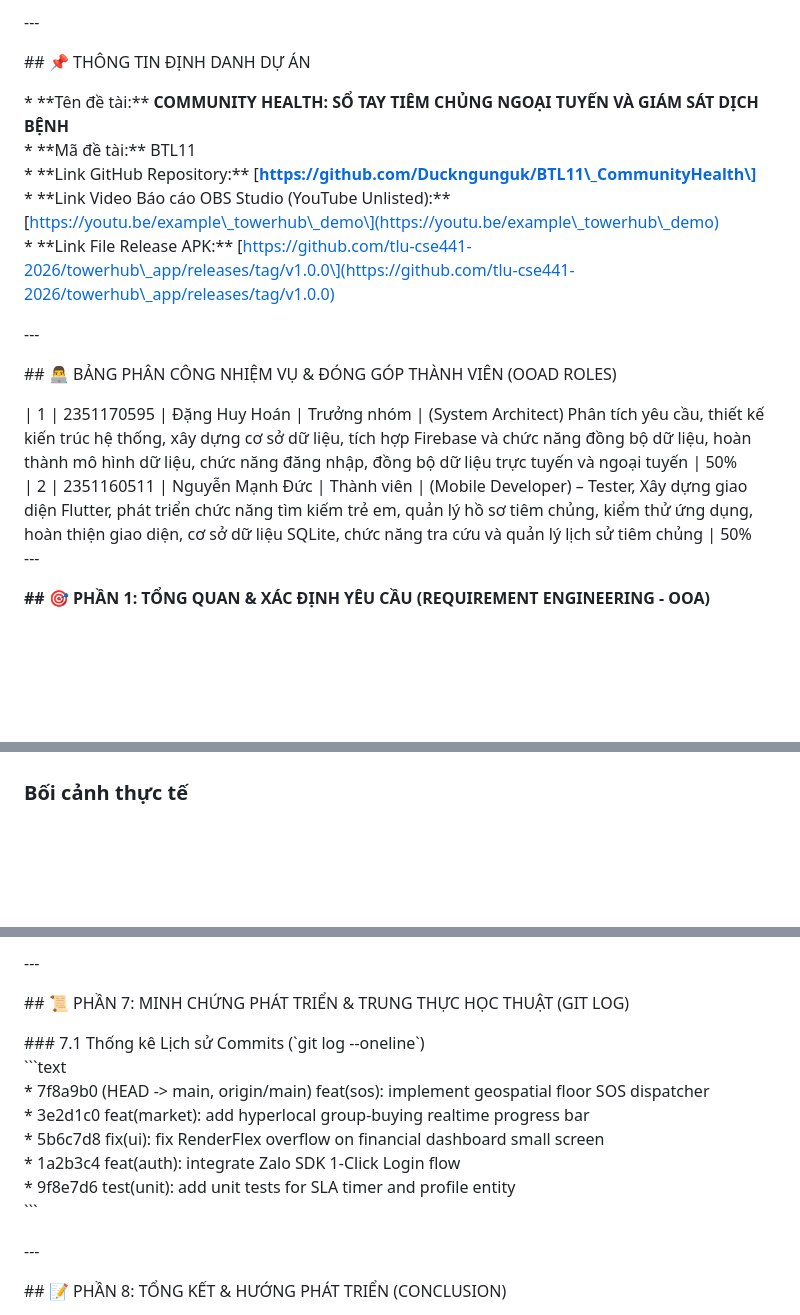
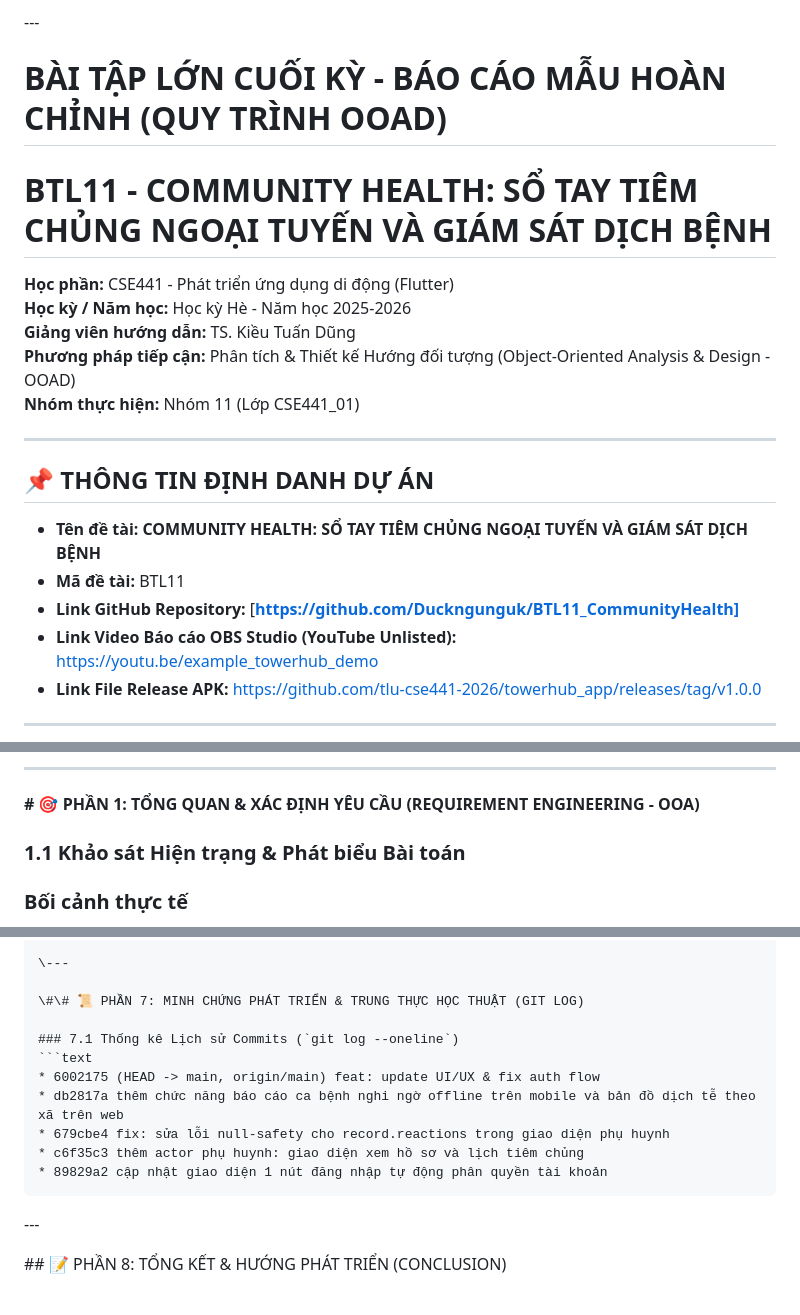
Before and after one commit to Duckngunguk/BTL11_CommunityHealth, a Markdown page: Community_Health.md, 3 parts joined by grey strips. Drawn GitHub-style; blank space fills up the shorter version.

Commit message:
[DOC] (hoan): Cap nhat bao cao tien do mon hoc va git log commits

````diff
--- a/Community_Health.md
+++ b/Community_Health.md
@@ -9,21 +9,24 @@
 
 \---
 
-\#\# 📌 THÔNG TIN ĐỊNH DANH DỰ ÁN
+# BÀI TẬP LỚN CUỐI KỲ - BÁO CÁO MẪU HOÀN CHỈNH (QUY TRÌNH OOAD)
+# BTL11 - **COMMUNITY HEALTH: SỔ TAY TIÊM CHỦNG NGOẠI TUYẾN VÀ GIÁM SÁT DỊCH BỆNH**
 
-\* \*\*Tên đề tài:\*\* **COMMUNITY HEALTH: SỔ TAY TIÊM CHỦNG NGOẠI TUYẾN VÀ GIÁM SÁT DỊCH BỆNH**
-\* \*\*Mã đề tài:\*\* BTL11
-\* \*\*Link GitHub Repository:\*\* \[**https://github.com/Duckngunguk/BTL11\_CommunityHealth\]**
-\* \*\*Link Video Báo cáo OBS Studio (YouTube Unlisted):\*\* \[https://youtu.be/example\_towerhub\_demo\](https://youtu.be/example\_towerhub\_demo)
-\* \*\*Link File Release APK:\*\* \[https://github.com/tlu-cse441-2026/towerhub\_app/releases/tag/v1.0.0\](https://github.com/tlu-cse441-2026/towerhub\_app/releases/tag/v1.0.0)
+**Học phần:** CSE441 - Phát triển ứng dụng di động (Flutter)
+**Học kỳ / Năm học:** Học kỳ Hè - Năm học 2025-2026
+**Giảng viên hướng dẫn:** TS. Kiều Tuấn Dũng
+**Phương pháp tiếp cận:** Phân tích & Thiết kế Hướng đối tượng (Object-Oriented Analysis & Design - OOAD)
+**Nhóm thực hiện:** Nhóm 11 (Lớp CSE441_01)
 
-\---
+---
 
-\#\# 👨‍💻 BẢNG PHÂN CÔNG NHIỆM VỤ & ĐÓNG GÓP THÀNH VIÊN (OOAD ROLES)
+## 📌 THÔNG TIN ĐỊNH DANH DỰ ÁN
 
-| 1 | 2351170595 | Đặng Huy Hoán | Trưởng nhóm  | (System Architect)	Phân tích yêu cầu, thiết kế kiến trúc hệ thống, xây dựng cơ sở dữ liệu, tích hợp Firebase và chức năng đồng bộ dữ liệu, hoàn thành mô hình dữ liệu, chức năng đăng nhập, đồng bộ dữ liệu trực tuyến và ngoại tuyến |	50%
-| 2 | 2351160511 | Nguyễn Mạnh Đức | Thành viên | (Mobile Developer)  – Tester, Xây dựng giao diện Flutter, phát triển chức năng tìm kiếm trẻ em, quản lý hồ sơ tiêm chủng, kiểm thử ứng dụng, hoàn thiện giao diện, cơ sở dữ liệu SQLite, chức năng tra cứu và quản lý lịch sử tiêm chủng | 50%
-\---
+* **Tên đề tài:** **COMMUNITY HEALTH: SỔ TAY TIÊM CHỦNG NGOẠI TUYẾN VÀ GIÁM SÁT DỊCH BỆNH**
+* **Mã đề tài:** BTL11
+* **Link GitHub Repository:** [**https://github.com/Duckngunguk/BTL11_CommunityHealth]**
+* **Link Video Báo cáo OBS Studio (YouTube Unlisted):** [https://youtu.be/example_towerhub_demo](https://youtu.be/example_towerhub_demo)
+* **Link File Release APK:** [https://github.com/tlu-cse441-2026/towerhub_app/releases/tag/v1.0.0](https://github.com/tlu-cse441-2026/towerhub_app/releases/tag/v1.0.0)
 
-**\#\# 🎯 PHẦN 1: TỔNG QUAN & XÁC ĐỊNH YÊU CẦU (REQUIREMENT ENGINEERING \- OOA)**
+---
 
@@ -31,3 +94,8 @@
+---
+
+**# 🎯 PHẦN 1: TỔNG QUAN & XÁC ĐỊNH YÊU CẦU (REQUIREMENT ENGINEERING - OOA)**
+
+### 1.1 Khảo sát Hiện trạng & Phát biểu Bài toán
 
 ### **Bối cảnh thực tế**
 
@@ -501,14 +570,14 @@ No issues found\!
 
 \#\# 📜 PHẦN 7: MINH CHỨNG PHÁT TRIỂN & TRUNG THỰC HỌC THUẬT (GIT LOG)
 
-\#\#\# 7.1 Thống kê Lịch sử Commits (\`git log \--oneline\`)
-\`\`\`text
-\* 7f8a9b0 (HEAD \-\> main, origin/main) feat(sos): implement geospatial floor SOS dispatcher
-\* 3e2d1c0 feat(market): add hyperlocal group-buying realtime progress bar
-\* 5b6c7d8 fix(ui): fix RenderFlex overflow on financial dashboard small screen
-\* 1a2b3c4 feat(auth): integrate Zalo SDK 1-Click Login flow
-\* 9f8e7d6 test(unit): add unit tests for SLA timer and profile entity
-\`\`\`
+### 7.1 Thống kê Lịch sử Commits (`git log --oneline`)
+```text
+* 6002175 (HEAD -> main, origin/main) feat: update UI/UX & fix auth flow
+* db2817a thêm chức năng báo cáo ca bệnh nghi ngờ offline trên mobile và bản đồ dịch tễ theo xã trên web
+* 679cbe4 fix: sửa lỗi null-safety cho record.reactions trong giao diện phụ huynh
+* c6f35c3 thêm actor phụ huynh: giao diện xem hồ sơ và lịch tiêm chủng
+* 89829a2 cập nhật giao diện 1 nút đăng nhập tự động phân quyền tài khoản
+```
 
 \---
 
````
Also changed, not shown: other parts of Community_Health.md (+69 -8 lines).
